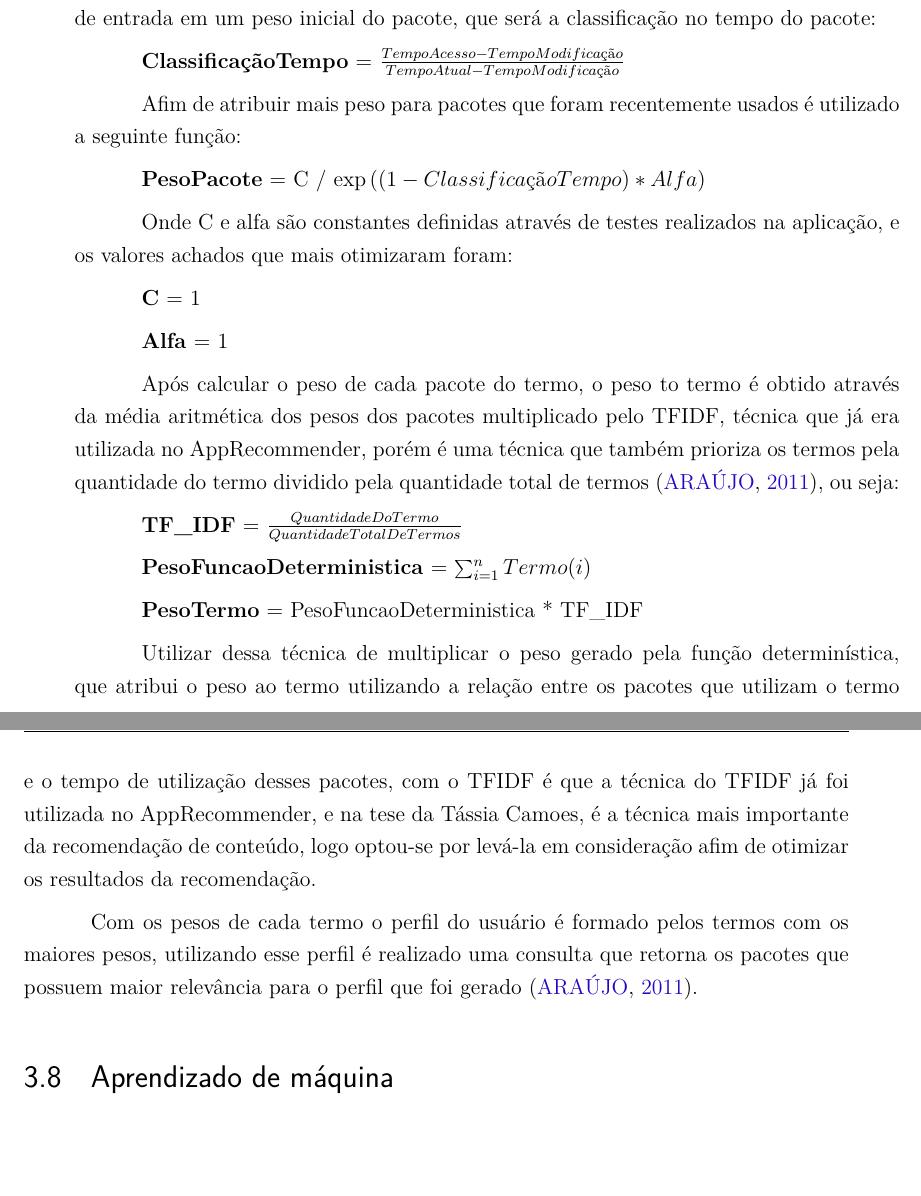
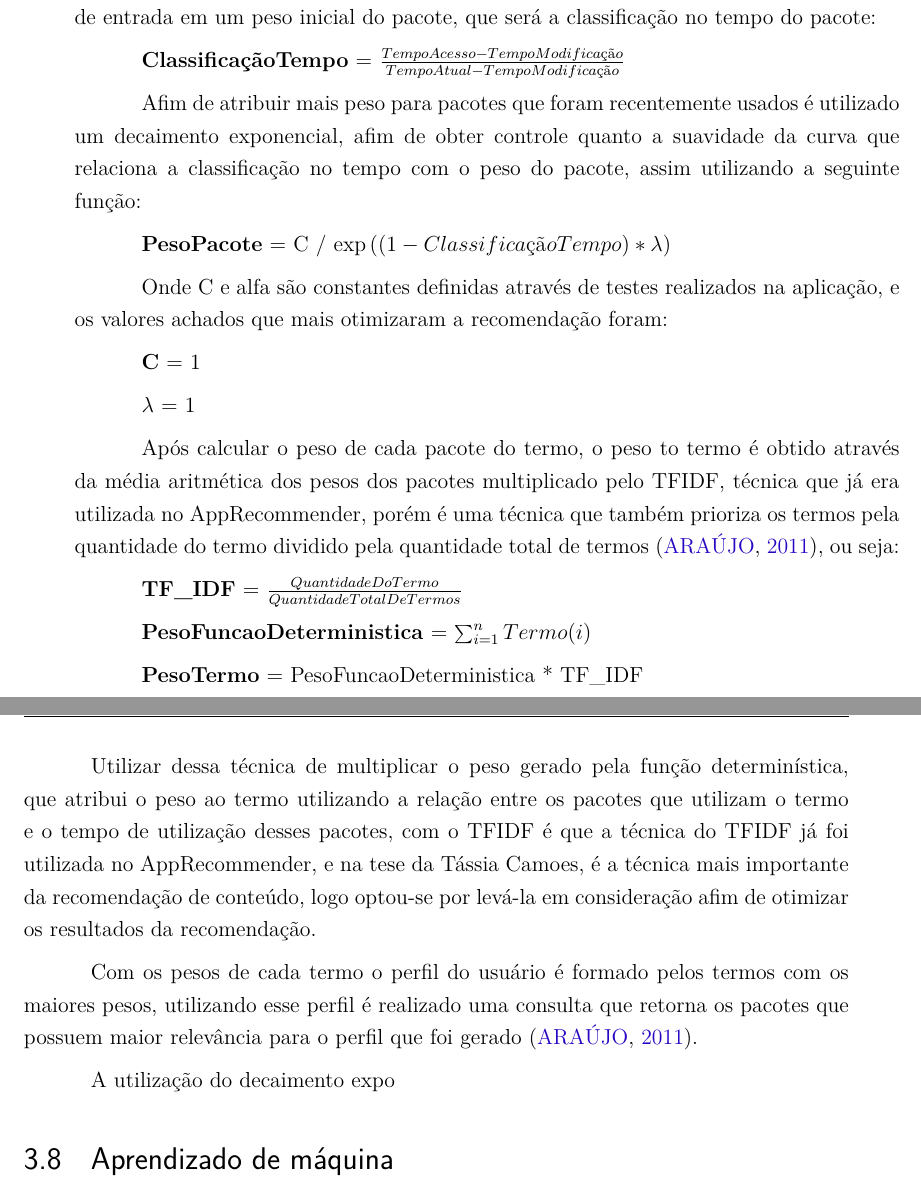
Before and after one commit to fga-unb/template-latex-tcc, a LaTeX thesis (tcc.tex, which reads editaveis/metodologia.tex): two parts of pages 51 and 52 of 77, joined at a grey line, cut so that both start at the same text, the shorter picture padded with empty space. Compiled offline with pdfLaTeX.

Commit message:
Adicionado informações na abordagem deterministica
Signed-off-by: Luciano Prestes Cavalcanti <lucianopcbr@gmail.com>

```diff
--- a/editaveis/metodologia.tex
+++ b/editaveis/metodologia.tex
@@ -375,16 +375,18 @@ no tempo do pacote:
 TempoModificação}$
 
 Afim de atribuir mais peso para pacotes que foram recentemente usados é
-utilizado a seguinte função:
+utilizado um decaimento exponencial, afim de obter controle quanto a
+suavidade da curva que relaciona a classificação no tempo com o peso do pacote,
+assim utilizando a seguinte função:
 
-\textbf{PesoPacote} = C / $\exp\left(({1 - ClassificaçãoTempo}) * {Alfa}\right)$
+\textbf{PesoPacote} = C / $\exp\left(({1 - ClassificaçãoTempo}) * {\lambda}\right)$
 
 Onde C e alfa são constantes definidas através de testes realizados na
-aplicação, e os valores achados que mais otimizaram foram:
+aplicação, e os valores achados que mais otimizaram a recomendação foram:
 
 \textbf{C} = 1
 
-\textbf{Alfa} = 1
+\textbf{$\lambda$} = 1
 
 Após calcular o peso de cada pacote do termo, o peso to termo é obtido
 através da média aritmética dos pesos dos pacotes multiplicado pelo TFIDF,
@@ -410,6 +412,8 @@ Com os pesos de cada termo o perfil do usuário é formado pelos termos com
 os maiores pesos, utilizando esse perfil é realizado uma consulta que
 retorna os pacotes que possuem maior relevância para o perfil que foi
 gerado \cite{araujo2011apprecommender}.
+
+A utilização do decaimento expo
 
 
 \section{Aprendizado de máquina}
```
